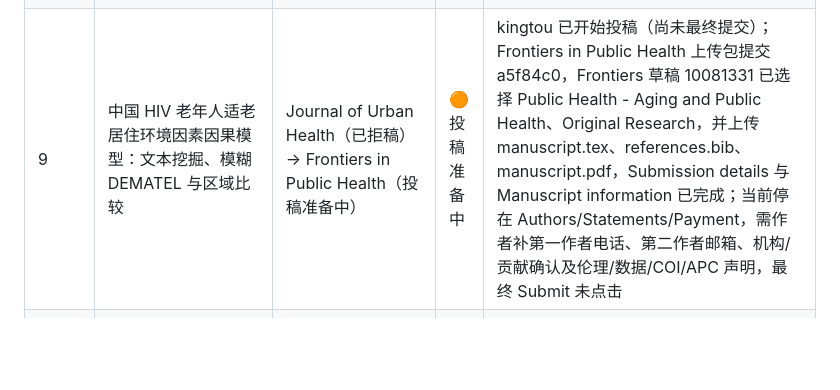
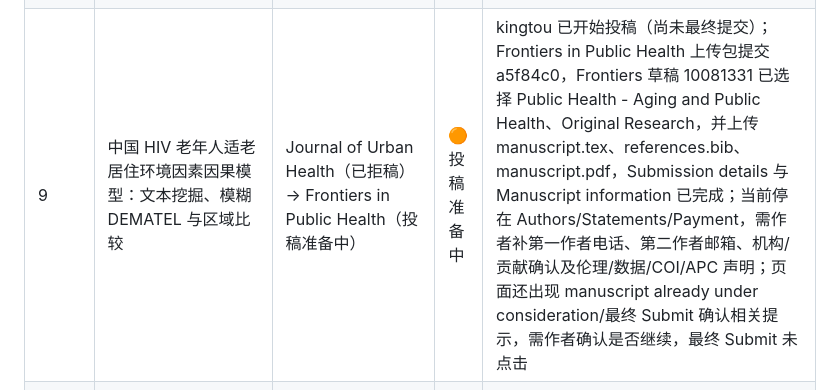
Before and after one commit to WENQUAN0816/wenallpapersstatus, a Markdown page: README.md, the part around the change. Rendered like a GitHub page; blank space fills up the shorter version.

Commit message:
Record Frontiers manual review blocker

```diff
--- a/README.md
+++ b/README.md
@@ -57,7 +57,7 @@ table th, table td { vertical-align: top; }
 | 42 | AccessPath：面向老年居家环境自动无障碍评估的拓扑图式无障碍通行分析 | IEEE Trans. Automation Science and Engineering | 🔴 需处理 | 退回草稿，需处理 |
 | 51 | 城市老年住宅空间热舒适的多模态感知与物理信息神经网络评估 | Environmental Health（转投完成） → Environmental Monitoring and Assessment（建议转投/需处理） | 🔴 需处理 | 建议转投或需处理 |
 | 6 | 基于图神经网络与注意力机制的养老社区社会情感网络分析与孤独预防 | IEEE Access（已拒稿） → The Journal of Nutrition, Health and Aging (JNHA)（已拒稿） → PLOS ONE（投稿准备中） | 🟠 投稿准备中 | kingtou 已开始投稿（尚未最终提交）；PLOS ONE 上传包提交 ec46f96，Editorial Manager 已上传 cover letter 与 manuscript PDF，并填写 Article Type 与 Medicine and Health Sciences 分类；当前停在 Additional Information/Questionnaire，需作者手动完成伦理、数据、作者同意、利益冲突、经费等声明，最终 Submit 未点击 |
-| 9 | 中国 HIV 老年人适老居住环境因素因果模型：文本挖掘、模糊 DEMATEL 与区域比较 | Journal of Urban Health（已拒稿） → Frontiers in Public Health（投稿准备中） | 🟠 投稿准备中 | kingtou 已开始投稿（尚未最终提交）；Frontiers in Public Health 上传包提交 a5f84c0，Frontiers 草稿 10081331 已选择 Public Health - Aging and Public Health、Original Research，并上传 manuscript.tex、references.bib、manuscript.pdf，Submission details 与 Manuscript information 已完成；当前停在 Authors/Statements/Payment，需作者补第一作者电话、第二作者邮箱、机构/贡献确认及伦理/数据/COI/APC 声明，最终 Submit 未点击 |
+| 9 | 中国 HIV 老年人适老居住环境因素因果模型：文本挖掘、模糊 DEMATEL 与区域比较 | Journal of Urban Health（已拒稿） → Frontiers in Public Health（投稿准备中） | 🟠 投稿准备中 | kingtou 已开始投稿（尚未最终提交）；Frontiers in Public Health 上传包提交 a5f84c0，Frontiers 草稿 10081331 已选择 Public Health - Aging and Public Health、Original Research，并上传 manuscript.tex、references.bib、manuscript.pdf，Submission details 与 Manuscript information 已完成；当前停在 Authors/Statements/Payment，需作者补第一作者电话、第二作者邮箱、机构/贡献确认及伦理/数据/COI/APC 声明；页面还出现 manuscript already under consideration/最终 Submit 确认相关提示，需作者确认是否继续，最终 Submit 未点击 |
 | — | 基于相变材料的多层粮仓自适应多温区温度控制 | Applied Energy（已拒稿） → Applied Thermal Engineering（已拒稿） | 🔴 需处理 | 与 #33 疑似同一稿件；Applied Energy：不适合读者群；Applied Thermal Engineering：初筛质量/新颖性/影响力未达门槛，内容不足 |
 | — | 基于多模态特征学习的依赖感知三维场景图生成：用于自动化居家适老环境评估 | Automation in Construction（已拒稿） | 🔴 需处理 | 已拒稿，待处理 |
 | 13* | 后疫情时代中国适老社区韧性建设（由 JHPN 转投） | Journal of Health, Population and Nutrition（外审中） → Archives of Public Health（转投完成） | 🟢 外审中 | 外审中 |
```
